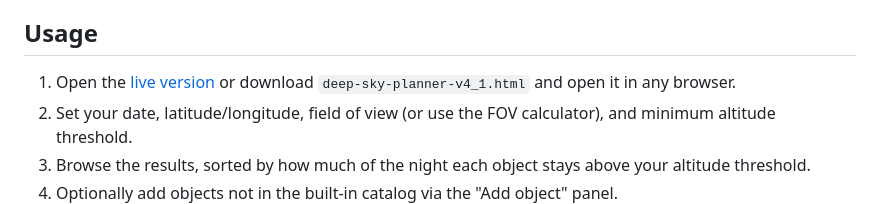
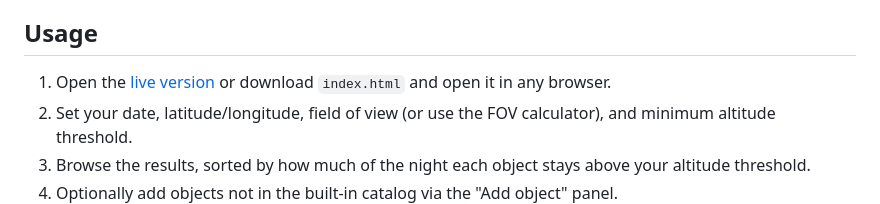
Before and after one commit to gpassera/deep-sky-planner, a Markdown page: README.md, the part around the change. Drawn GitHub-style.

```diff
--- a/README.md
+++ b/README.md
@@ -21,7 +21,7 @@ No installation, no account, no server. It's a single HTML file that runs entire
 
 ## Usage
 
-1. Open the [live version](https://gpassera.github.io/deep-sky-planner/index) or download `deep-sky-planner-v4_1.html` and open it in any browser.
+1. Open the [live version](https://gpassera.github.io/deep-sky-planner/index) or download `index.html` and open it in any browser.
 2. Set your date, latitude/longitude, field of view (or use the FOV calculator), and minimum altitude threshold.
 3. Browse the results, sorted by how much of the night each object stays above your altitude threshold.
 4. Optionally add objects not in the built-in catalog via the "Add object" panel.
```
